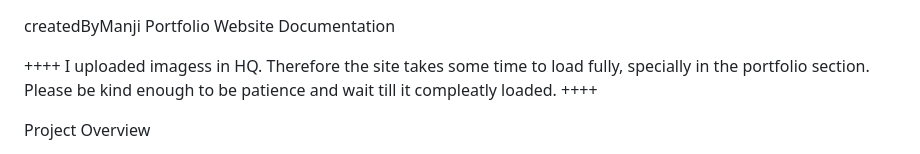
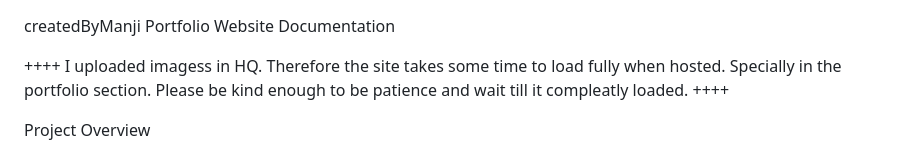
Before and after one commit to ManjithaM/Multimedia-Portfolio-, a Markdown page: README.md, the part around the change. Rendered like a GitHub page.

```diff
--- a/README.md
+++ b/README.md
@@ -1,7 +1,7 @@
 
 createdByManji Portfolio Website Documentation
 
-++++ I uploaded imagess in HQ. Therefore the site takes some time to load fully, specially in the portfolio section. Please be kind enough to be patience and wait till it compleatly loaded. ++++
+++++ I uploaded imagess in HQ. Therefore the site takes some time to load fully when hosted. Specially in the portfolio section. Please be kind enough to be patience and wait till it compleatly loaded. ++++
 
 Project Overview
 
```
